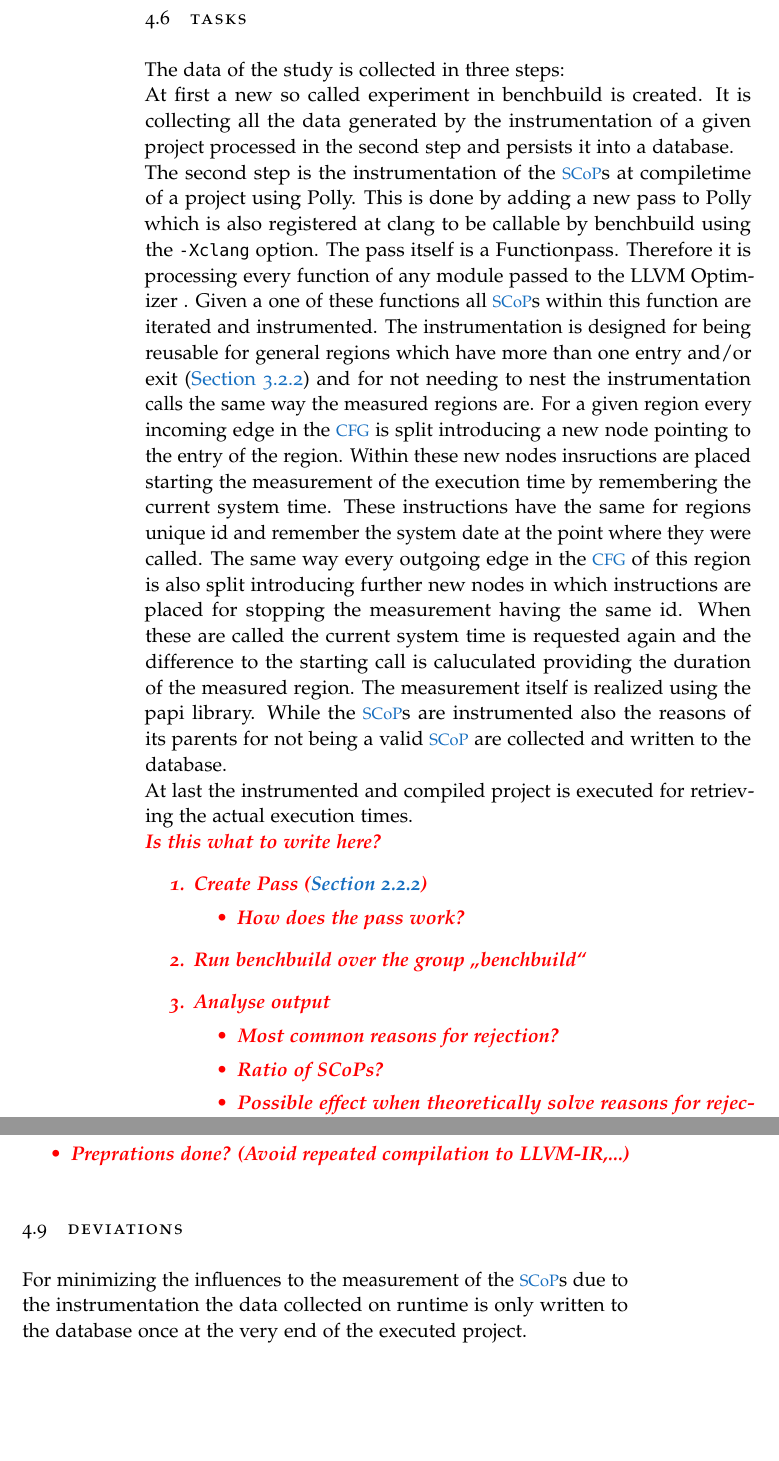
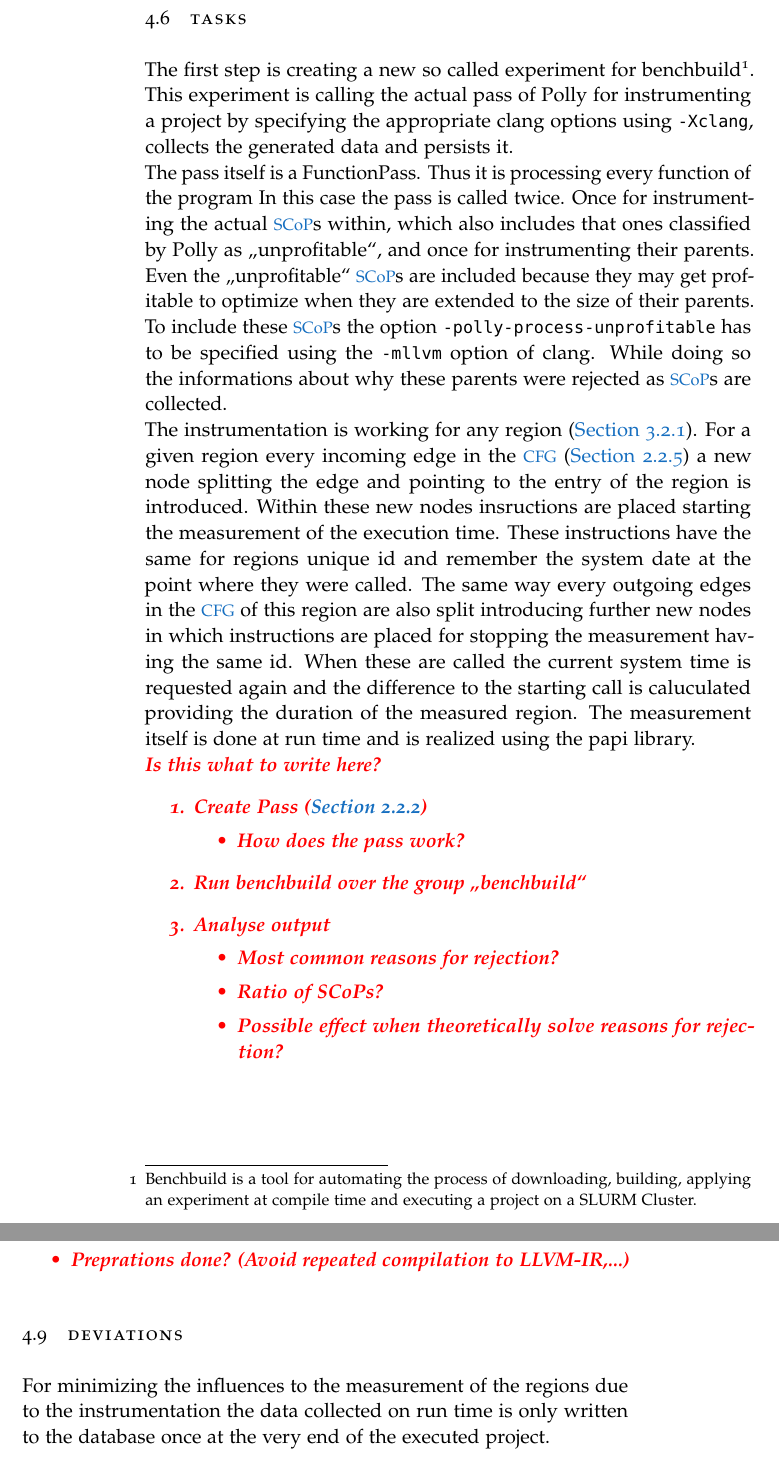
Before and after one commit to TrackerSB/Bachelorarbeit, a LaTeX thesis (ClassicThesis.tex, which reads Chapters/EmpirischeStudie.tex): two parts of pages 32 and 33 of 47, joined at a grey line, cut so that both start at the same text, the shorter picture padded with empty space. Compiled offline with pdfLaTeX.

Commit message:
Improve section Tasks

```diff
--- a/Chapters/EmpirischeStudie.tex
+++ b/Chapters/EmpirischeStudie.tex
@@ -230,23 +230,22 @@ In these situations the impact would be really crucial.
 \end{table}
 
 \section{Tasks}
-The data of the study is collected in three steps:\\
-At first a new so called experiment in benchbuild is created.
-It is collecting all the data generated by the instrumentation of a given project processed in the second step and persists it into a database.\\
-The second step is the instrumentation of the \scops at compiletime of a project using Polly.
-This is done by adding a new pass to Polly which is also registered at clang to be callable by benchbuild using the \texttt{-Xclang} option.
-The pass itself is a Functionpass.
-Therefore it is processing every function of any module passed to the \opt.
-Given a one of these functions all \scops within this function are iterated and instrumented.
-The instrumentation is designed for being reusable for general regions which have more than one entry and/or exit (\autoref{subsec:definitionScop}) and for not needing to nest the instrumentation calls the same way the measured regions are.
-For a given region every incoming edge in the \cfg is split introducing a new node pointing to the entry of the region.
-Within these new nodes insructions are placed starting the measurement of the execution time by remembering the current system time.
+The first step is creating a new so called experiment for benchbuild\footnote{Benchbuild is a tool for automating the process of downloading, building, applying an experiment at compile time and executing a project on a SLURM Cluster.}.
+This experiment is calling the actual pass of Polly for instrumenting a project by specifying the appropriate clang options using \texttt{-Xclang}, collects the generated data and persists it.\\
+The pass itself is a FunctionPass.
+Thus it is processing every function of the program
+In this case the pass is called twice.
+Once for instrumenting the actual \scops within, which also includes that ones classified by Polly as \enquote{unprofitable}, and once for instrumenting their parents.
+Even the \enquote{unprofitable} \scops are included because they may get profitable to optimize when they are extended to the size of their parents.
+To include these \scops the option \texttt{-polly-process-unprofitable} has to be specified using the \texttt{-mllvm} option of clang.
+While doing so the informations about why these parents were rejected as \scops are collected.\\
+The instrumentation is working for any region (\autoref{subsec:definitionRegion}).
+For a given region every incoming edge in the \cfg (\autoref{subsec:cfg}) a new node splitting the edge and pointing to the entry of the region is introduced.
+Within these new nodes insructions are placed starting the measurement of the execution time.
 These instructions have the same for regions unique id and remember the system date at the point where they were called.
-The same way every outgoing edge in the \cfg of this region is also split introducing further new nodes in which instructions are placed for stopping the measurement having the same id.
+The same way every outgoing edges in the \cfg of this region are also split introducing further new nodes in which instructions are placed for stopping the measurement having the same id.
 When these are called the current system time is requested again and the difference to the starting call is caluculated providing the duration of the measured region.
-The measurement itself is realized using the papi library.
-While the \scops are instrumented also the reasons of its parents for not being a valid \scop are collected and written to the database.\\
-At last the instrumented and compiled project is executed for retrieving the actual execution times.
+The measurement itself is done at run time and is realized using the papi library.
 \\\draftnote{
     Is this what to write here?
     \begin{enumerate}
@@ -285,7 +284,7 @@ At last the instrumented and compiled project is executed for retrieving the act
 }
 
 \section{Deviations}
-For minimizing the influences to the measurement of the \scops due to the instrumentation the data collected on runtime is only written to the database once at the very end of the executed project.
+For minimizing the influences to the measurement of the regions due to the instrumentation the data collected on run time is only written to the database once at the very end of the executed project.
 \draftnote{
     \begin{itemize}
         \item Instabile OS Laufzeit
```
Also changed, not shown: Chapters/LLVM.tex (+1 -1 lines).
